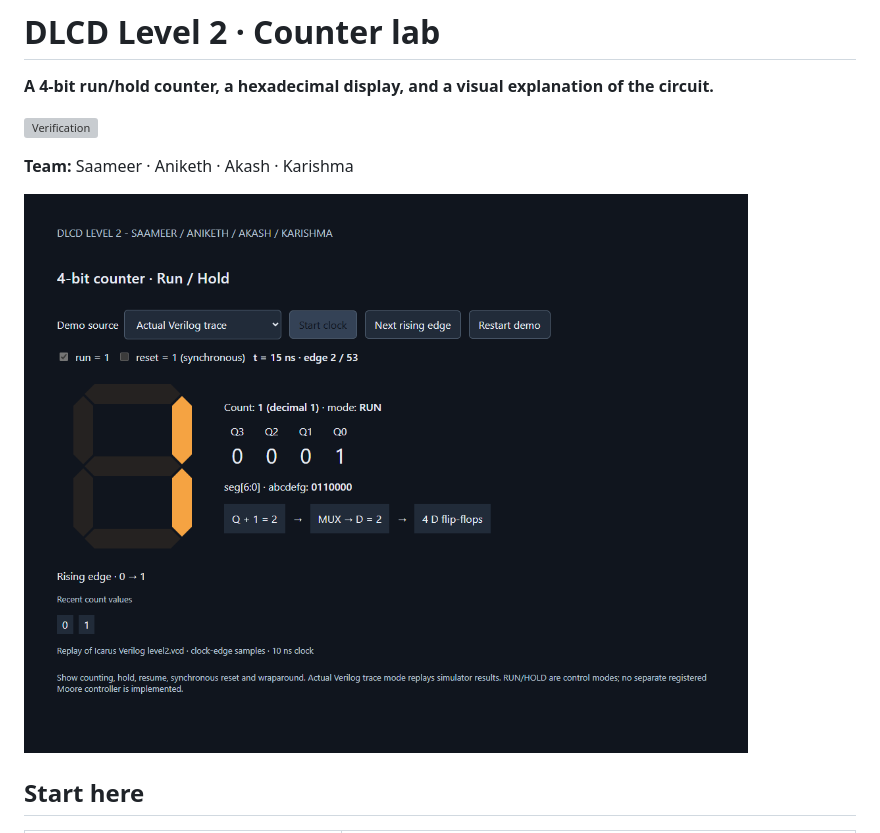
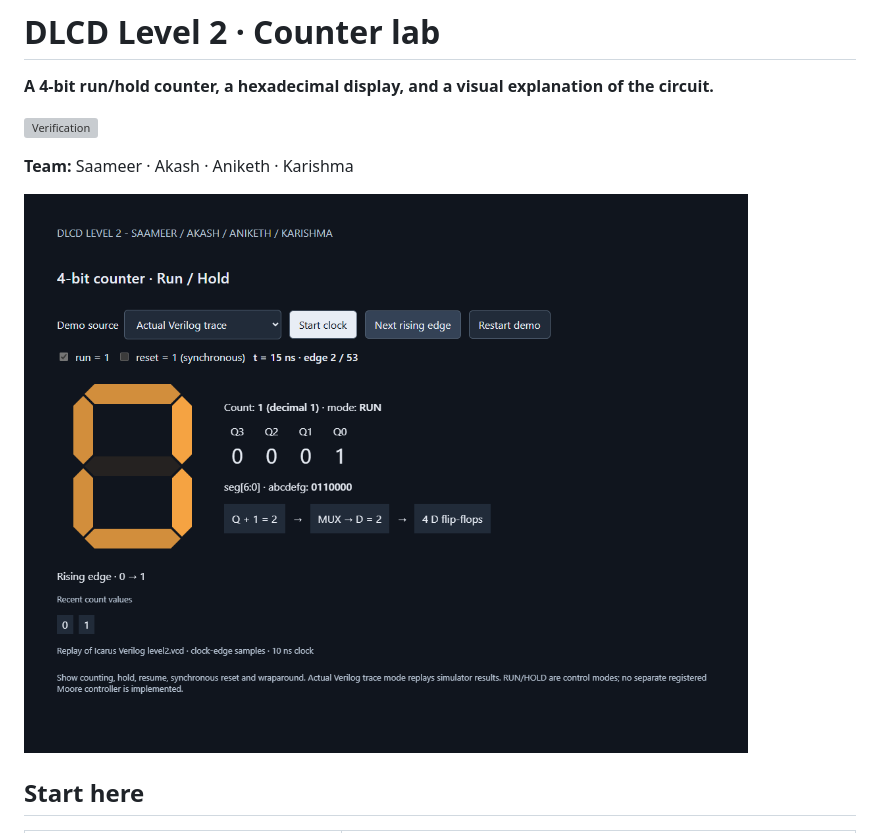
Before and after one commit to Akash-1271/dlcd-level2-counter, a Markdown page: README.md, the part around the change. Drawn GitHub-style; pictures changed too: docs/images/demo.png; grey boxes are pictures that could not be loaded.

Commit message:
Update team details and demo preview

```diff
--- a/README.md
+++ b/README.md
@@ -4,7 +4,7 @@
 
 [![Verification](https://github.com/Akash-1271/dlcd-level2-counter/actions/workflows/verify.yml/badge.svg)](https://github.com/Akash-1271/dlcd-level2-counter/actions/workflows/verify.yml)
 
-**Team:** Saameer · Aniketh · Akash · Karishma
+**Team:** Saameer · Akash · Aniketh · Karishma
 
 ![Display, stored bits and MUX output](docs/images/demo.png)
 
```
Also changed, not shown: docs/DESIGN.md (+1 -1 lines), docs/PRESENTATION-GUIDE.md (+1 -1 lines), 1 other file.
